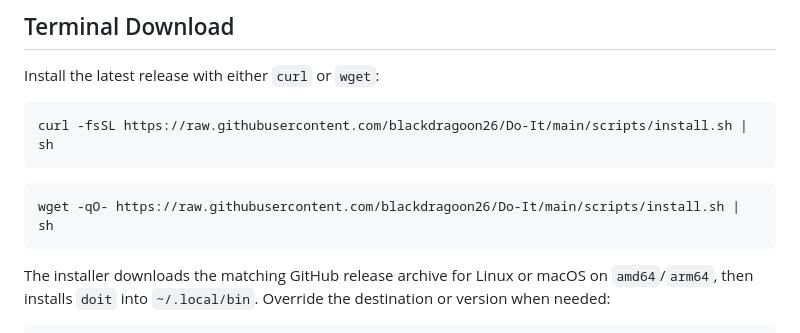
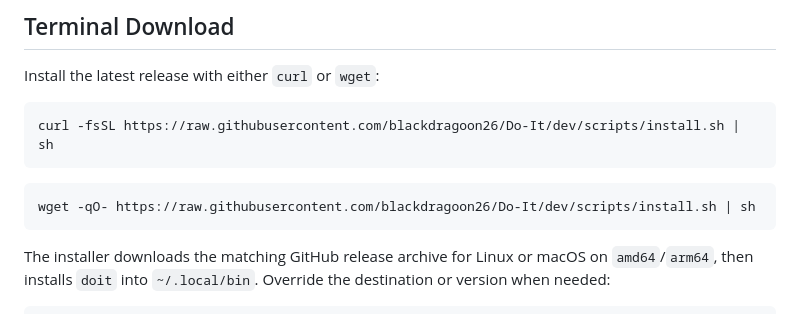
Before and after one commit to blackdragoon26/Do-It, a Markdown page: README.md, the part around the change. Rendered like a GitHub page.

Commit message:
point installer docs at dev branch

````diff
--- a/README.md
+++ b/README.md
@@ -49,11 +49,11 @@ Open that address from another device connected to the same Wi-Fi.
 Install the latest release with either `curl` or `wget`:
 
 ```bash
-curl -fsSL https://raw.githubusercontent.com/blackdragoon26/Do-It/main/scripts/install.sh | sh
+curl -fsSL https://raw.githubusercontent.com/blackdragoon26/Do-It/dev/scripts/install.sh | sh
 ```
 
 ```bash
-wget -qO- https://raw.githubusercontent.com/blackdragoon26/Do-It/main/scripts/install.sh | sh
+wget -qO- https://raw.githubusercontent.com/blackdragoon26/Do-It/dev/scripts/install.sh | sh
 ```
 
 The installer downloads the matching GitHub release archive for Linux or macOS on `amd64`/`arm64`, then installs `doit` into `~/.local/bin`. Override the destination or version when needed:
````
